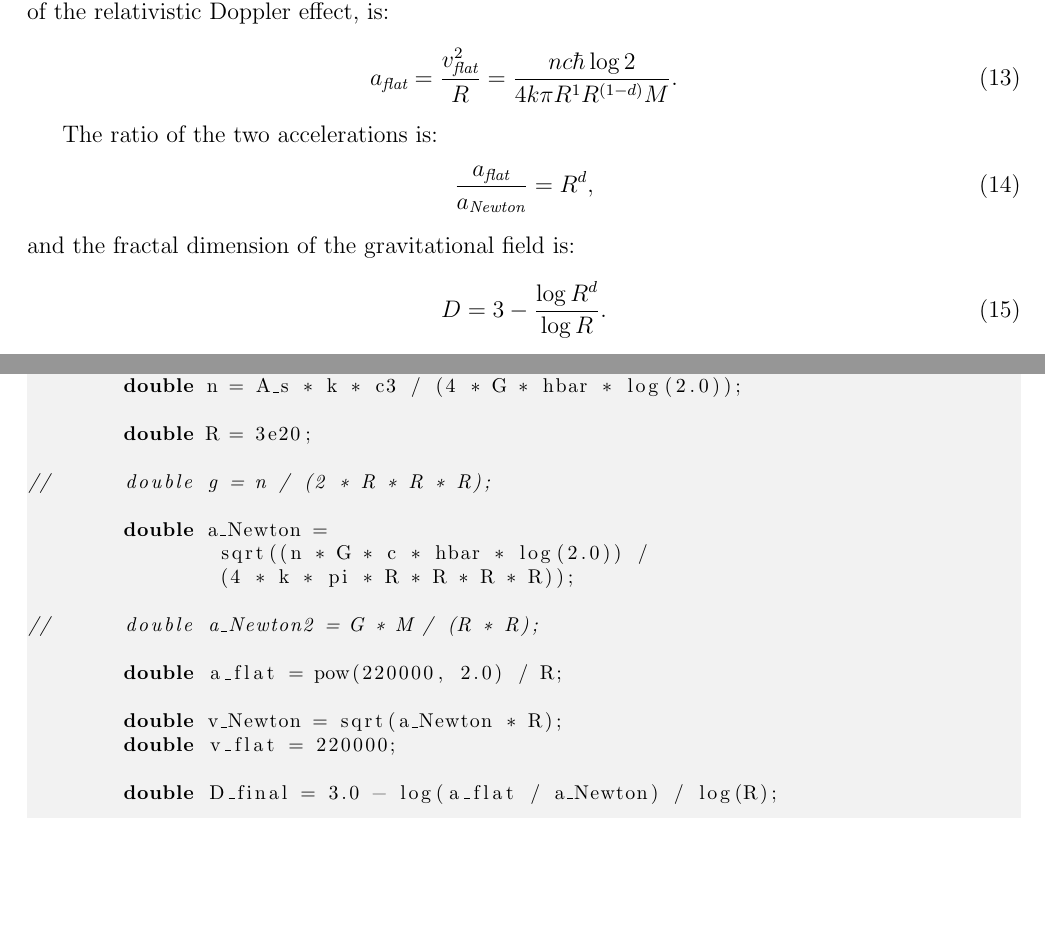
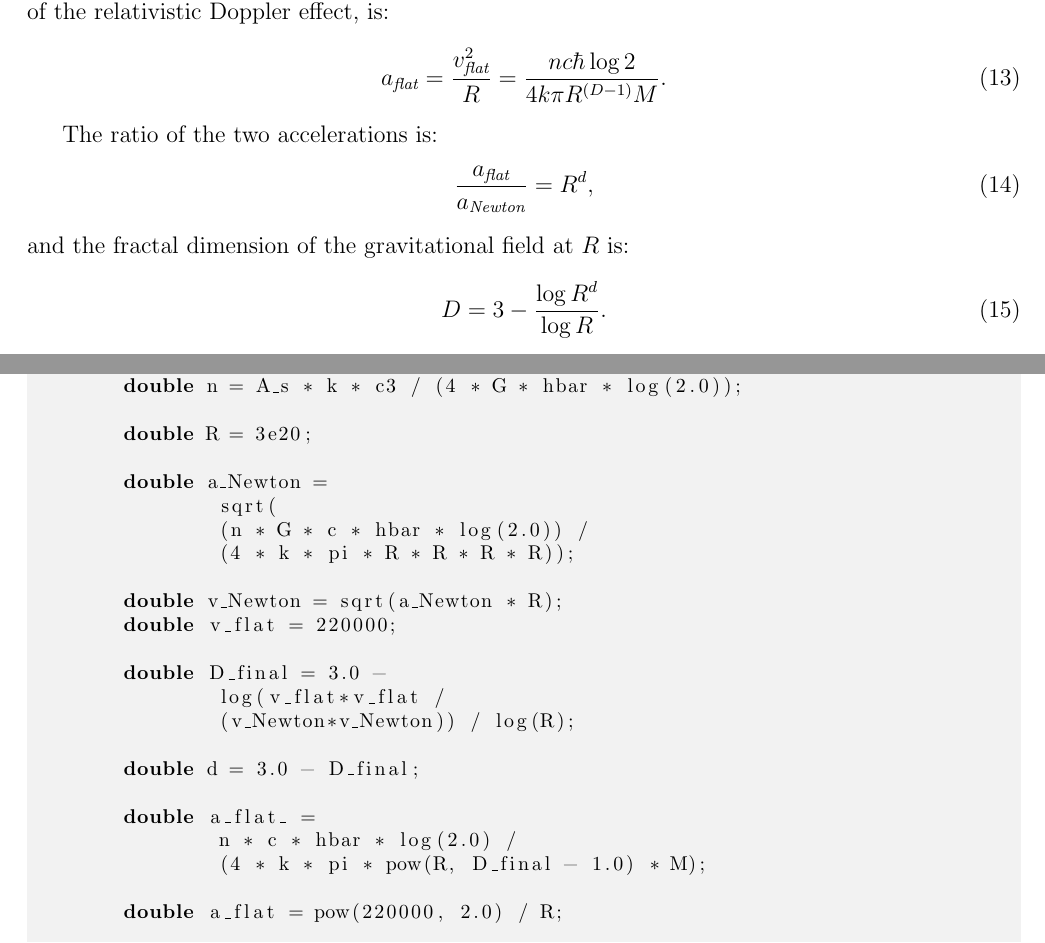
Before and after one commit to sjhalayka/papers, a LaTeX paper (newtonian gravitation2/bezier_escape.tex): two parts of pages 4 and 9 of 10, joined at a grey line, cut so that both start at the same text, the shorter picture padded with empty space. Compiled offline with pdfLaTeX.

Commit message:
Add files via upload

```diff
--- a/newtonian gravitation2/bezier_escape.tex
+++ b/newtonian gravitation2/bezier_escape.tex
@@ -188,14 +188,14 @@ a_{\textit{Newton}} = \frac{v_{\textit{Newton}}^2}{R} = \sqrt{\frac{n G c \hbar
 \end{equation}
 and the acceleration $a_{\textit{flat}}$ for a flat rotation curve, where $D < 3$, and $v_{\textit{flat}}$ is known via observation of the relativistic Doppler effect, is:
 \begin{equation}
-a_{\textit{flat}} = \frac{v_{\textit{flat}}^2}{R} = \frac{n c \hbar \log 2}{4 k \pi R^1 R^{(1 - d)} M}.
+a_{\textit{flat}} = \frac{v_{\textit{flat}}^2}{R} = \frac{n c \hbar \log 2}{4 k \pi R^{(D - 1)} M}.
 \end{equation}
 
 The ratio of the two accelerations is:
 \begin{equation}
 \frac{a_{\textit{flat}}}{a_{\textit{Newton}}} = R^{d},
 \end{equation}
-and the fractal dimension of the gravitational field is:
+and the fractal dimension of the gravitational field at $R$ is:
 \begin{equation}
 D = 3 - \frac{\log R^d}{\log R}. % = 3 - \frac{\log \frac{a_{\textit{flat}}}{a_{\textit{Newton}}}}{\log R} = 3 - \frac{\log \frac{v_{\textit{flat}}^2}{v_{\textit{Newton}}^2}}{\log R}.
 \end{equation}
@@ -399,22 +399,27 @@ int main(void)
 
 	double R = 3e20;
 
-//	double g = n / (2 * R * R * R);
-
 	double a_Newton =
-		sqrt((n * G * c * hbar * log(2.0)) /
+		sqrt(
+		(n * G * c * hbar * log(2.0)) /
 		(4 * k * pi * R * R * R * R));
-
-//	double a_Newton2 = G * M / (R * R);
-
-	double a_flat = pow(220000, 2.0) / R;
 
 	double v_Newton = sqrt(a_Newton * R);
 	double v_flat = 220000;
 
-	double D_final = 3.0 - log(a_flat / a_Newton) / log(R);
+	double D_final = 3.0 -
+		log(v_flat*v_flat /
+		(v_Newton*v_Newton)) / log(R);
 
-	cout << D_final << endl;
+	double d = 3.0 - D_final;
+
+	double a_flat_ =
+		n * c * hbar * log(2.0) /
+		(4 * k * pi * pow(R, D_final - 1.0) * M);
+
+	double a_flat = pow(220000, 2.0) / R;
+
+	cout << a_flat_ << " " << a_flat << endl;
 
 	return 0;
 }
```
Also changed, not shown: newtonian gravitation2/bezier_escape.pdf, 2 other files.
